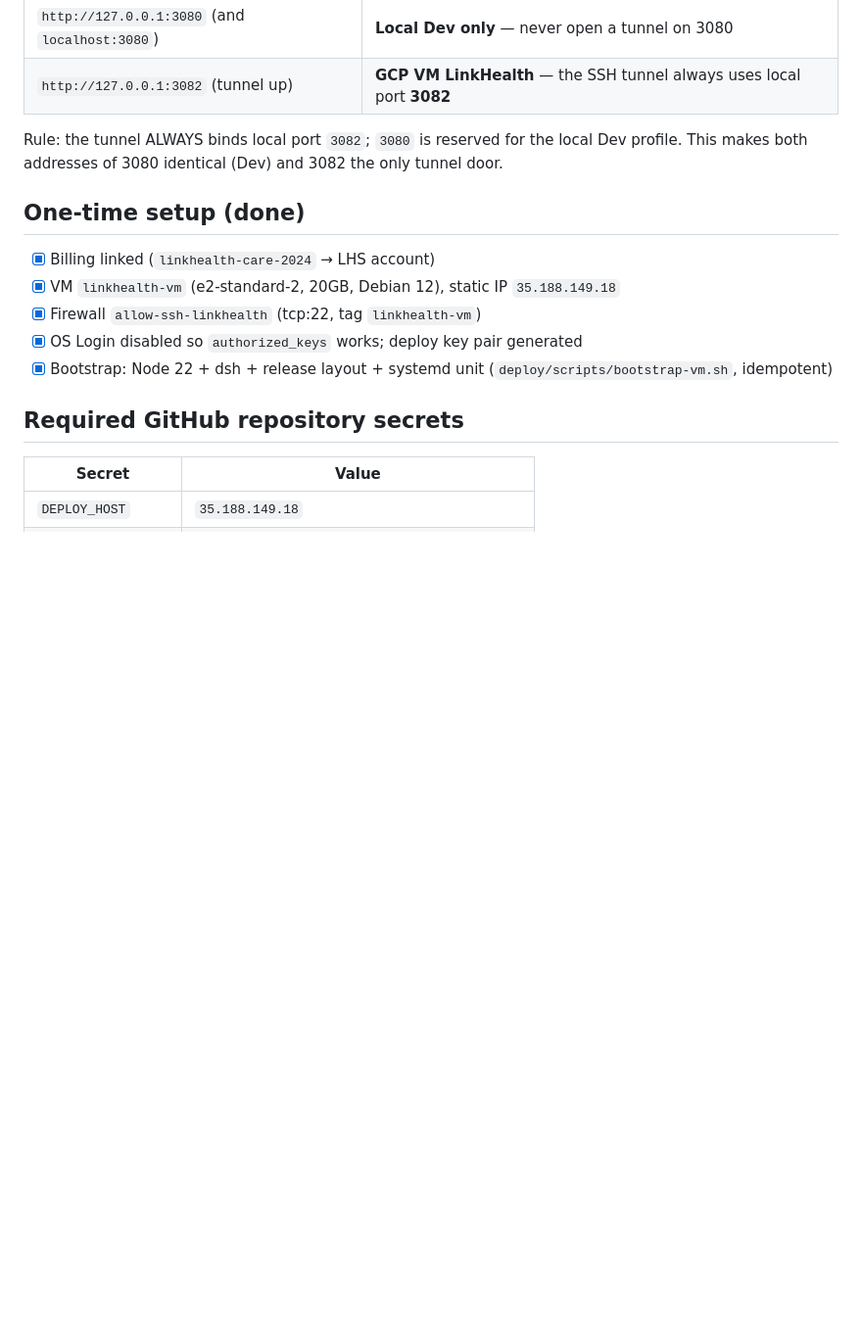
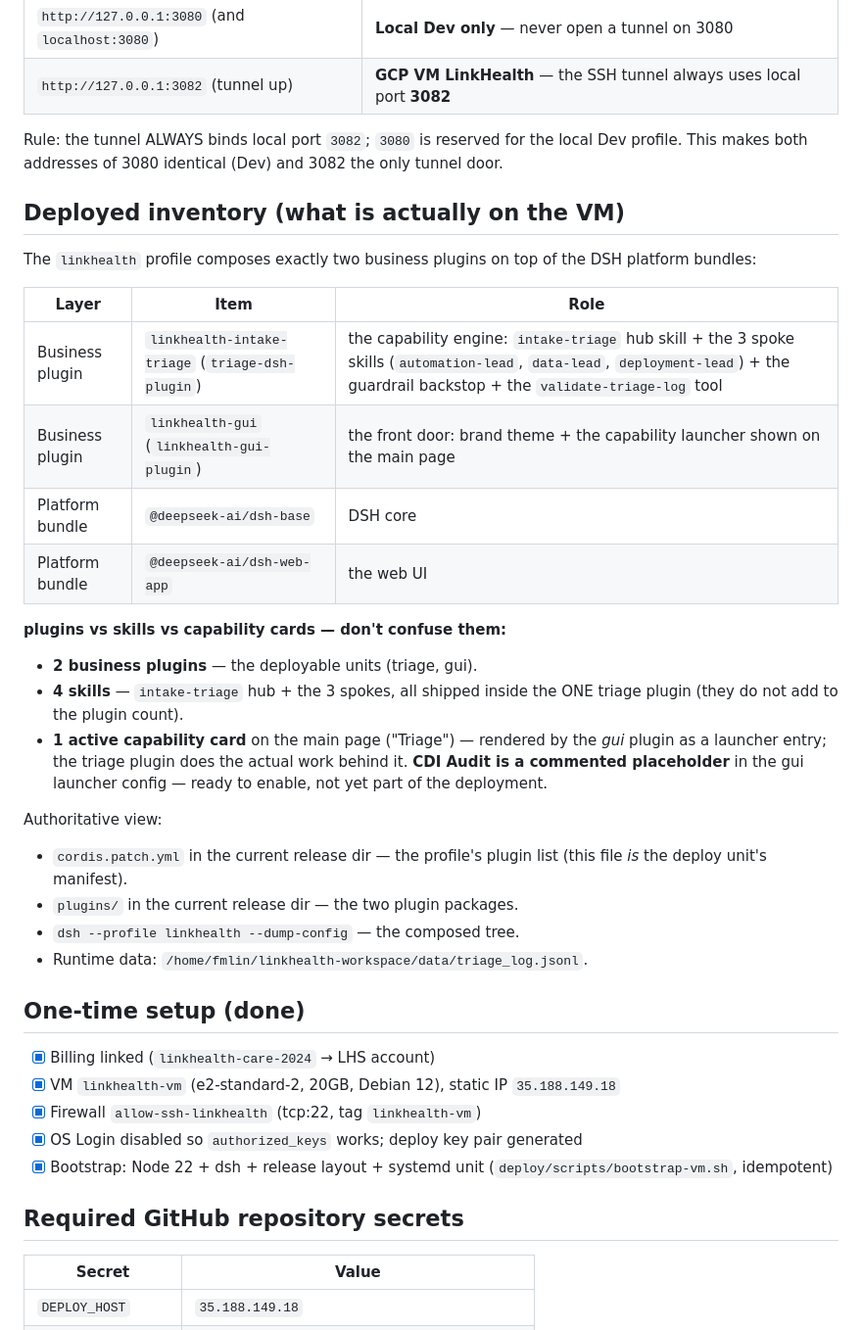
Before and after one commit to fmlin0429712024/linkhealth-triage, a Markdown page: docs/deployment-gcp.md, the part around the change. Shown at 98% size. GitHub-like rendering; blank space fills up the shorter version.

Commit message:
Deploy docs: add deployed inventory (plugins vs skills vs capability cards)

```diff
--- a/docs/deployment-gcp.md
+++ b/docs/deployment-gcp.md
@@ -56,6 +56,36 @@ Rule: the tunnel ALWAYS binds local port `3082`; `3080` is reserved for the
 local Dev profile. This makes both addresses of 3080 identical (Dev) and 3082
 the only tunnel door.
 
+## Deployed inventory (what is actually on the VM)
+
+The `linkhealth` profile composes exactly two business plugins on top of the DSH
+platform bundles:
+
+| Layer | Item | Role |
+|---|---|---|
+| Business plugin | `linkhealth-intake-triage` (`triage-dsh-plugin`) | the capability engine: `intake-triage` hub skill + the 3 spoke skills (`automation-lead`, `data-lead`, `deployment-lead`) + the guardrail backstop + the `validate-triage-log` tool |
+| Business plugin | `linkhealth-gui` (`linkhealth-gui-plugin`) | the front door: brand theme + the capability launcher shown on the main page |
+| Platform bundle | `@deepseek-ai/dsh-base` | DSH core |
+| Platform bundle | `@deepseek-ai/dsh-web-app` | the web UI |
+
+**plugins vs skills vs capability cards — don't confuse them:**
+
+- **2 business plugins** — the deployable units (triage, gui).
+- **4 skills** — `intake-triage` hub + the 3 spokes, all shipped inside the ONE
+  triage plugin (they do not add to the plugin count).
+- **1 active capability card** on the main page ("Triage") — rendered by the
+  *gui* plugin as a launcher entry; the triage plugin does the actual work
+  behind it. **CDI Audit is a commented placeholder** in the gui launcher
+  config — ready to enable, not yet part of the deployment.
+
+Authoritative view:
+
+- `cordis.patch.yml` in the current release dir — the profile's plugin list
+  (this file *is* the deploy unit's manifest).
+- `plugins/` in the current release dir — the two plugin packages.
+- `dsh --profile linkhealth --dump-config` — the composed tree.
+- Runtime data: `/home/fmlin/linkhealth-workspace/data/triage_log.jsonl`.
+
 ## One-time setup (done)
 
 - [x] Billing linked (`linkhealth-care-2024` → LHS account)
```
